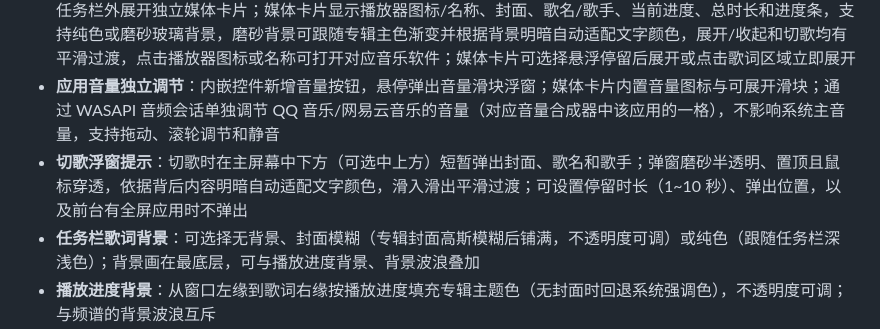
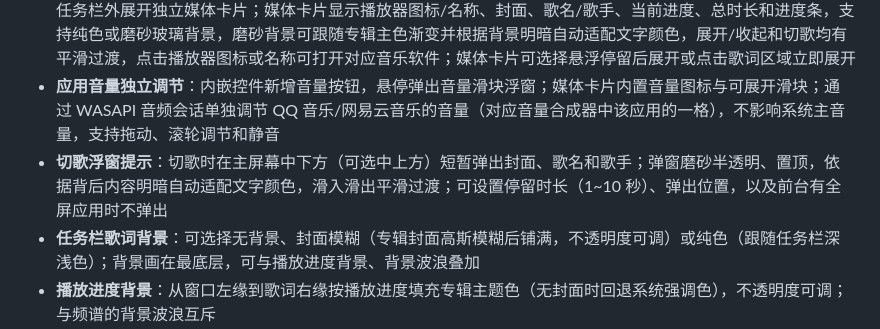
Before and after one commit to H0308/qq-music-lyrics-displayer, a Markdown page: README.md, the part around the change. GitHub-like rendering.

Commit message:
修正切歌浮窗提示功能描述

```diff
--- a/README.md
+++ b/README.md
@@ -13,7 +13,7 @@
 - **双平台自动识别**：同时运行 QQ 音乐和网易云音乐时，根据 Windows 当前媒体会话及播放状态自动选择正在播放的来源；切换平台时同步切换歌曲、歌词和控制目标
 - **悬浮播放控件与媒体卡片**：开启悬浮播放控件后，可选择在歌词区内嵌显示「上一首 / 播放暂停 / 下一首」，或在任务栏外展开独立媒体卡片；媒体卡片显示播放器图标/名称、封面、歌名/歌手、当前进度、总时长和进度条，支持纯色或磨砂玻璃背景，磨砂背景可跟随专辑主色渐变并根据背景明暗自动适配文字颜色，展开/收起和切歌均有平滑过渡，点击播放器图标或名称可打开对应音乐软件；媒体卡片可选择悬浮停留后展开或点击歌词区域立即展开
 - **应用音量独立调节**：内嵌控件新增音量按钮，悬停弹出音量滑块浮窗；媒体卡片内置音量图标与可展开滑块；通过 WASAPI 音频会话单独调节 QQ 音乐/网易云音乐的音量（对应音量合成器中该应用的一格），不影响系统主音量，支持拖动、滚轮调节和静音
-- **切歌浮窗提示**：切歌时在主屏幕中下方（可选中上方）短暂弹出封面、歌名和歌手；弹窗磨砂半透明、置顶且鼠标穿透，依据背后内容明暗自动适配文字颜色，滑入滑出平滑过渡；可设置停留时长（1~10 秒）、弹出位置，以及前台有全屏应用时不弹出
+- **切歌浮窗提示**：切歌时在主屏幕中下方（可选中上方）短暂弹出封面、歌名和歌手；弹窗磨砂半透明、置顶，依据背后内容明暗自动适配文字颜色，滑入滑出平滑过渡；可设置停留时长（1~10 秒）、弹出位置，以及前台有全屏应用时不弹出
 - **任务栏歌词背景**：可选择无背景、封面模糊（专辑封面高斯模糊后铺满，不透明度可调）或纯色（跟随任务栏深浅色）；背景画在最底层，可与播放进度背景、背景波浪叠加
 - **播放进度背景**：从窗口左缘到歌词右缘按播放进度填充专辑主题色（无封面时回退系统强调色），不透明度可调；与频谱的背景波浪互斥
 - **音频频谱**：跟随当前播放器（QQ音乐/网易云音乐，其他软件出声不受影响）播放跳动的频谱，可在设置窗口选择默认、柱状图或梦幻波浪样式；梦幻波浪可作为歌曲信息和歌词背景并调节透明度，频谱颜色跟随已播放歌词颜色，开启时窗口自动加宽、关闭即恢复
```
